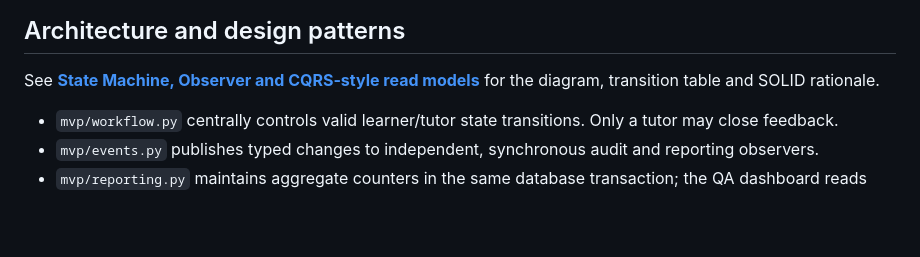
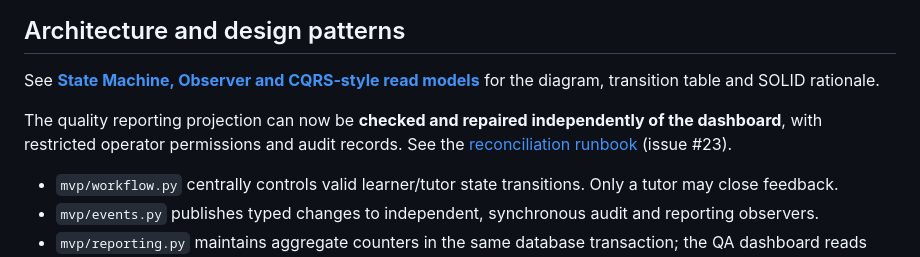
Before and after one commit to DSkilton/feedback_loop, a Markdown page: mvp/README.md, the part around the change. Rendered like a GitHub page; blank space fills up the shorter version.

Commit message:
docs: link reconciliation runbook from setup guide

```diff
--- a/mvp/README.md
+++ b/mvp/README.md
@@ -48,6 +48,8 @@ node --check mvp/web/app.js
 
 See **[State Machine, Observer and CQRS-style read models](docs/design-patterns.md)** for the diagram, transition table and SOLID rationale.
 
+The quality reporting projection can now be **checked and repaired independently of the dashboard**, with restricted operator permissions and audit records. See the [reconciliation runbook](docs/reconciliation.md) (issue #23).
+
 - `mvp/workflow.py` centrally controls valid learner/tutor state transitions. Only a tutor may close feedback.
 - `mvp/events.py` publishes typed changes to independent, synchronous audit and reporting observers.
 - `mvp/reporting.py` maintains aggregate counters in the same database transaction; the QA dashboard reads counters without scanning individual feedback each time.
```
